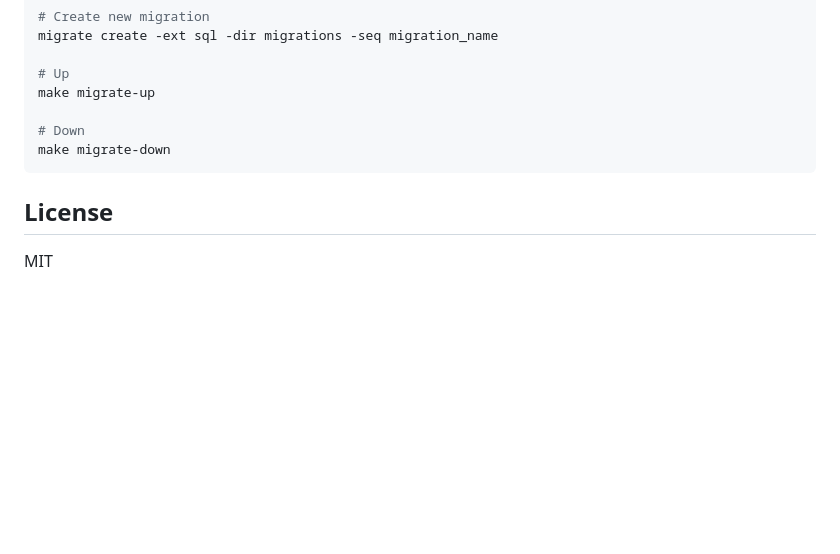
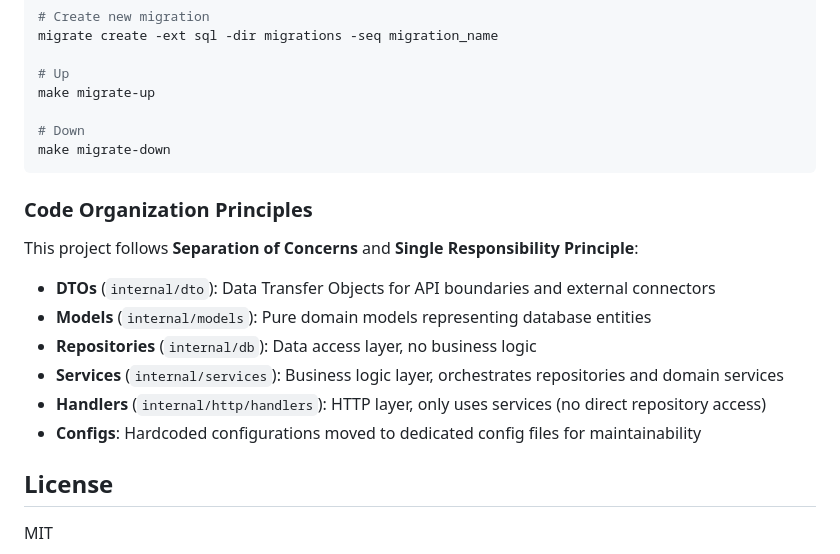
Before and after one commit to hidatara-ds/evolipia-radar, a Markdown page: README.md, the part around one of its changes. GitHub-like rendering; blank space fills up the shorter version.

````diff
--- a/README.md
+++ b/README.md
@@ -219,6 +298,17 @@ make migrate-up
 make migrate-down
 ```
 
+### Code Organization Principles
+
+This project follows **Separation of Concerns** and **Single Responsibility Principle**:
+
+- **DTOs** (`internal/dto`): Data Transfer Objects for API boundaries and external connectors
+- **Models** (`internal/models`): Pure domain models representing database entities
+- **Repositories** (`internal/db`): Data access layer, no business logic
+- **Services** (`internal/services`): Business logic layer, orchestrates repositories and domain services
+- **Handlers** (`internal/http/handlers`): HTTP layer, only uses services (no direct repository access)
+- **Configs**: Hardcoded configurations moved to dedicated config files for maintainability
+
 ## License
 
 MIT
````
Also changed, not shown: other parts of README.md (+85 -6 lines), DEPENDENCIES.md (added, +94 -0 lines).
